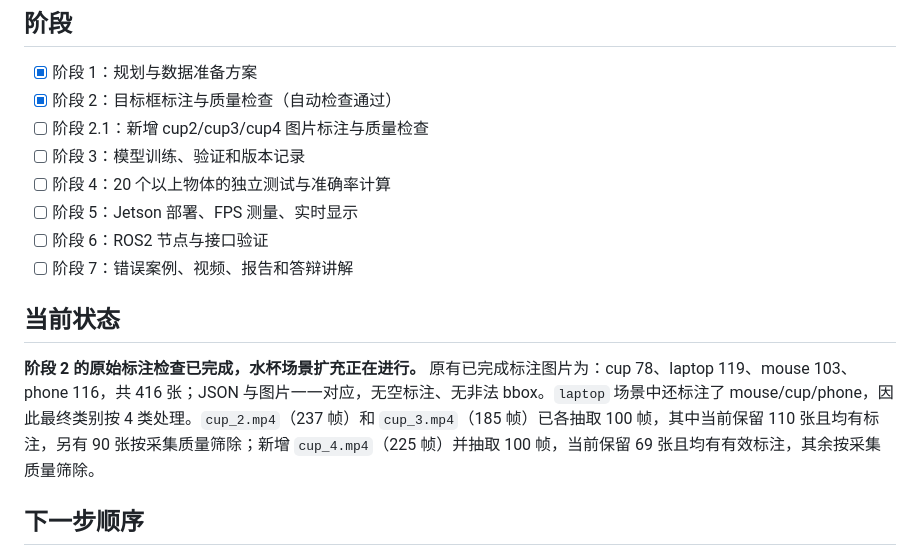
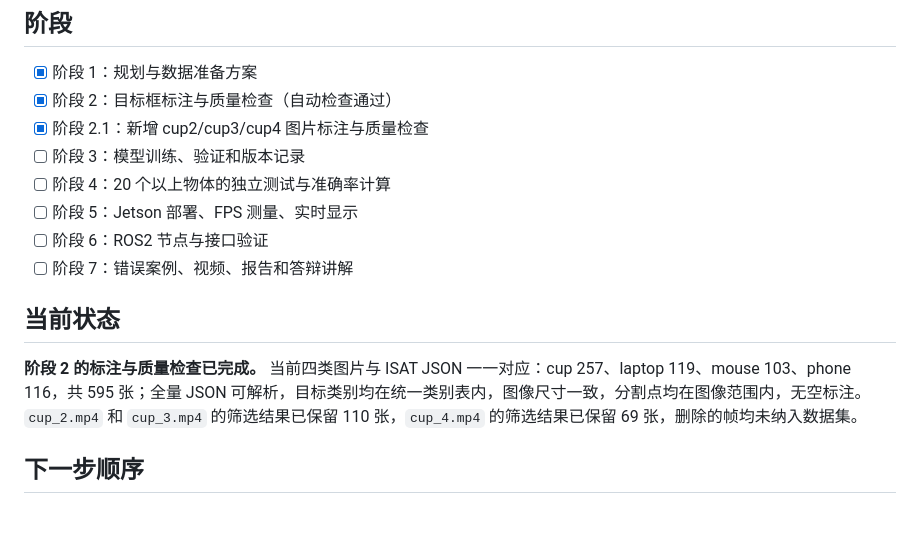
Before and after one commit to 9161942-boop/robotics-experiment-1, a Markdown page: task_plan.md, the part around the change. Drawn GitHub-style; blank space fills up the shorter version.

Commit message:
docs: complete cup annotation quality check

```diff
--- a/task_plan.md
+++ b/task_plan.md
@@ -17,7 +17,7 @@
 ## 阶段
 - [x] 阶段 1：规划与数据准备方案
 - [x] 阶段 2：目标框标注与质量检查（自动检查通过）
-- [ ] 阶段 2.1：新增 cup2/cup3/cup4 图片标注与质量检查
+- [x] 阶段 2.1：新增 cup2/cup3/cup4 图片标注与质量检查
 - [ ] 阶段 3：模型训练、验证和版本记录
 - [ ] 阶段 4：20 个以上物体的独立测试与准确率计算
 - [ ] 阶段 5：Jetson 部署、FPS 测量、实时显示
@@ -25,7 +25,7 @@
 - [ ] 阶段 7：错误案例、视频、报告和答辩讲解
 
 ## 当前状态
-**阶段 2 的原始标注检查已完成，水杯场景扩充正在进行。** 原有已完成标注图片为：cup 78、laptop 119、mouse 103、phone 116，共 416 张；JSON 与图片一一对应，无空标注、无非法 bbox。`laptop` 场景中还标注了 mouse/cup/phone，因此最终类别按 4 类处理。`cup_2.mp4`（237 帧）和 `cup_3.mp4`（185 帧）已各抽取 100 帧，其中当前保留 110 张且均有标注，另有 90 张按采集质量筛除；新增 `cup_4.mp4`（225 帧）并抽取 100 帧，当前保留 69 张且均有有效标注，其余按采集质量筛除。
+**阶段 2 的标注与质量检查已完成。** 当前四类图片与 ISAT JSON 一一对应：cup 257、laptop 119、mouse 103、phone 116，共 595 张；全量 JSON 可解析，目标类别均在统一类别表内，图像尺寸一致，分割点均在图像范围内，无空标注。`cup_2.mp4` 和 `cup_3.mp4` 的筛选结果已保留 110 张，`cup_4.mp4` 的筛选结果已保留 69 张，删除的帧均未纳入数据集。
 
 ## 下一步顺序
 1. 将 ISAT JSON 转成 YOLO 检测标签 TXT，并自动检查类别、bbox、图片尺寸和标签数量。
```
Also changed, not shown: notes.md (+1 -0 lines).
